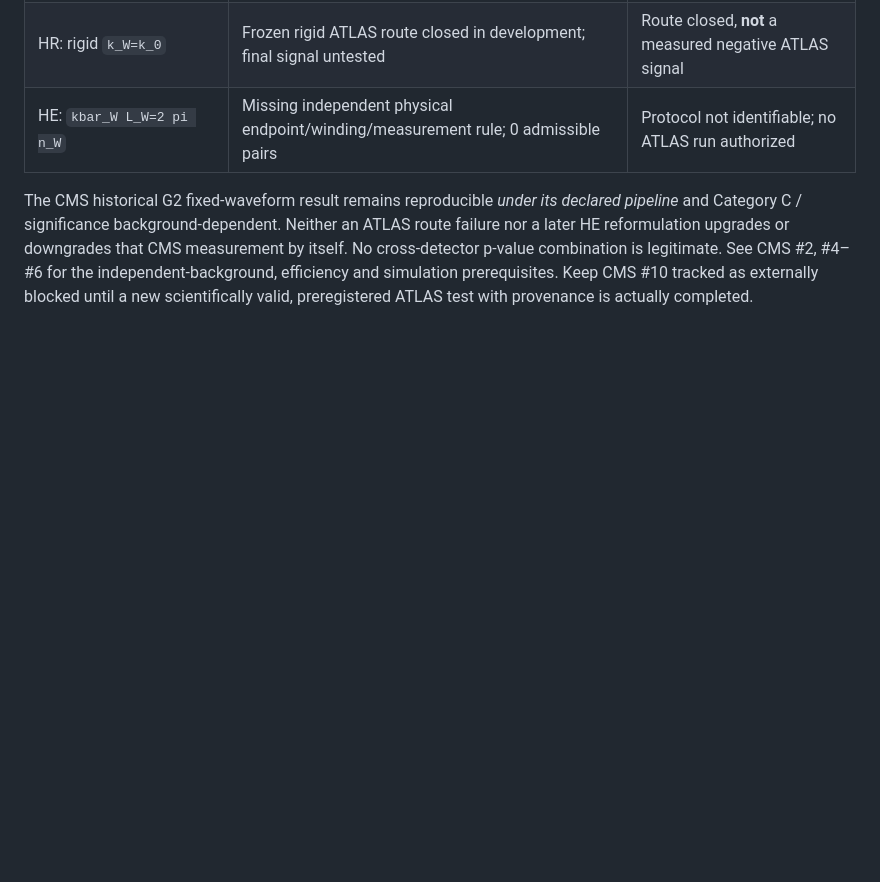
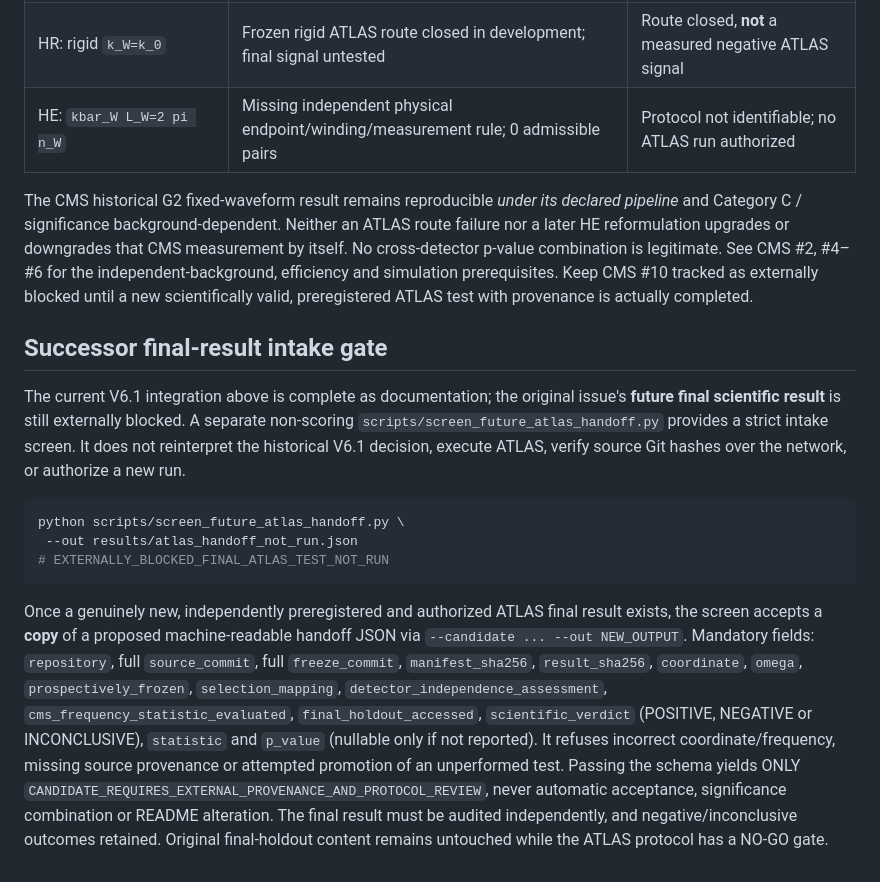
Before and after one commit to rickyjreyes/wct-cms, a Markdown page: docs/CMS_ATLAS_INTEGRATION_20261015.md, the part around the change. Drawn GitHub-style; blank space fills up the shorter version.

Commit message:
Document fail-closed external ATLAS result intake and NO-GO boundary

````diff
--- a/docs/CMS_ATLAS_INTEGRATION_20261015.md
+++ b/docs/CMS_ATLAS_INTEGRATION_20261015.md
@@ -69,3 +69,36 @@ legitimate. See CMS #2, #4–#6 for the independent-background, efficiency and
 simulation prerequisites. Keep CMS #10 tracked as externally blocked until a
 new scientifically valid, preregistered ATLAS test with provenance is
 actually completed.
+
+
+## Successor final-result intake gate
+
+The current V6.1 integration above is complete as documentation; the
+original issue's **future final scientific result** is still externally
+blocked. A separate non-scoring `scripts/screen_future_atlas_handoff.py`
+provides a strict intake screen. It does not reinterpret the historical
+V6.1 decision, execute ATLAS, verify source Git hashes over the network,
+or authorize a new run.
+
+```bash
+python scripts/screen_future_atlas_handoff.py \
+ --out results/atlas_handoff_not_run.json
+# EXTERNALLY_BLOCKED_FINAL_ATLAS_TEST_NOT_RUN
+```
+
+Once a genuinely new, independently preregistered and authorized ATLAS final
+result exists, the screen accepts a **copy** of a proposed machine-readable
+handoff JSON via `--candidate ... --out NEW_OUTPUT`. Mandatory fields:
+`repository`, full `source_commit`, full `freeze_commit`,
+`manifest_sha256`, `result_sha256`, `coordinate`, `omega`,
+`prospectively_frozen`, `selection_mapping`,
+`detector_independence_assessment`, `cms_frequency_statistic_evaluated`,
+`final_holdout_accessed`, `scientific_verdict` (POSITIVE, NEGATIVE or
+INCONCLUSIVE), `statistic` and `p_value` (nullable only if not reported).
+It refuses incorrect coordinate/frequency, missing source provenance or
+attempted promotion of an unperformed test. Passing the schema yields ONLY
+`CANDIDATE_REQUIRES_EXTERNAL_PROVENANCE_AND_PROTOCOL_REVIEW`, never
+automatic acceptance, significance combination or README alteration.
+The final result must be audited independently, and negative/inconclusive
+outcomes retained. Original final-holdout content remains untouched while
+the ATLAS protocol has a NO-GO gate.
````
